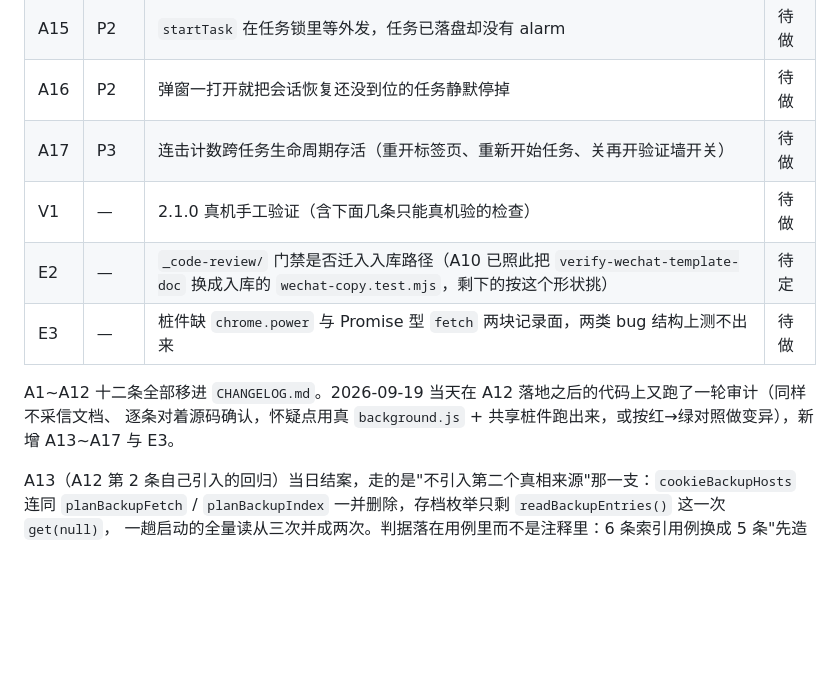
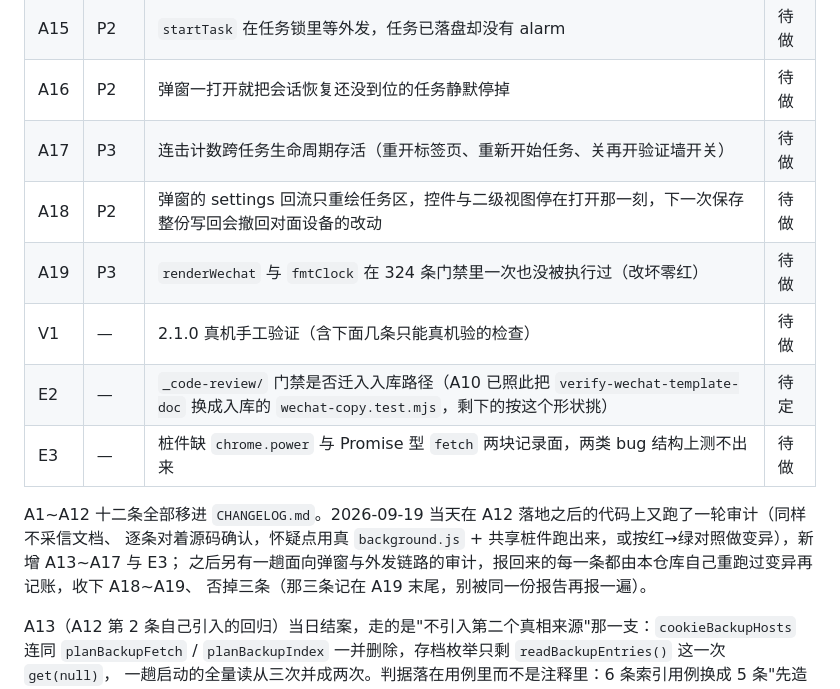
Before and after one commit to yrgpcn/tab-auto-refresh, a Markdown page: BACKLOG.md, the part around one of its changes. GitHub-like rendering; blank space fills up the shorter version.

```diff
--- a/BACKLOG.md
+++ b/BACKLOG.md
@@ -56,12 +56,16 @@ A 系列十二条至此清账，剩下的 V1（真机手工验证）与 E2（门
 | A15 | P2 | `startTask` 在任务锁里等外发，任务已落盘却没有 alarm | 待做 |
 | A16 | P2 | 弹窗一打开就把会话恢复还没到位的任务静默停掉 | 待做 |
 | A17 | P3 | 连击计数跨任务生命周期存活（重开标签页、重新开始任务、关再开验证墙开关） | 待做 |
+| A18 | P2 | 弹窗的 settings 回流只重绘任务区，控件与二级视图停在打开那一刻，下一次保存整份写回会撤回对面设备的改动 | 待做 |
+| A19 | P3 | `renderWechat` 与 `fmtClock` 在 324 条门禁里一次也没被执行过（改坏零红） | 待做 |
 | V1 | — | 2.1.0 真机手工验证（含下面几条只能真机验的检查） | 待做 |
 | E2 | — | `_code-review/` 门禁是否迁入入库路径（A10 已照此把 `verify-wechat-template-doc` 换成入库的 `wechat-copy.test.mjs`，剩下的按这个形状挑） | 待定 |
 | E3 | — | 桩件缺 `chrome.power` 与 Promise 型 `fetch` 两块记录面，两类 bug 结构上测不出来 | 待做 |
 
 A1~A12 十二条全部移进 `CHANGELOG.md`。2026-09-19 当天在 A12 落地之后的代码上又跑了一轮审计（同样不采信文档、
-逐条对着源码确认，怀疑点用真 `background.js` + 共享桩件跑出来，或按红→绿对照做变异），新增 A13~A17 与 E3。
+逐条对着源码确认，怀疑点用真 `background.js` + 共享桩件跑出来，或按红→绿对照做变异），新增 A13~A17 与 E3；
+之后另有一趟面向弹窗与外发链路的审计，报回来的每一条都由本仓库自己重跑过变异再记账，收下 A18~A19、
+否掉三条（那三条记在 A19 末尾，别被同一份报告再报一遍）。
 
 A13（A12 第 2 条自己引入的回归）当日结案，走的是"不引入第二个真相来源"那一支：`cookieBackupHosts` 连同
 `planBackupFetch` / `planBackupIndex` 一并删除，存档枚举只剩 `readBackupEntries()` 这一次 `get(null)`，
```
Also changed, not shown: other parts of BACKLOG.md (+48 -1 lines).
